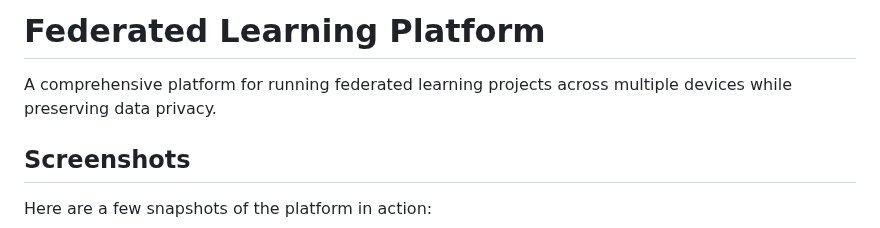
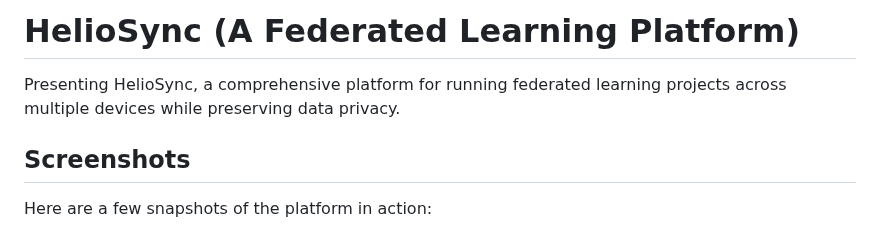
Before and after one commit to saurabh98s/HelioSync, a Markdown page: README.md, the part around the change. Drawn GitHub-style.

```diff
--- a/README.md
+++ b/README.md
@@ -1,6 +1,6 @@
-# Federated Learning Platform
+# HelioSync (A Federated Learning Platform)
 
-A comprehensive platform for running federated learning projects across multiple devices while preserving data privacy.
+Presenting HelioSync, a comprehensive platform for running federated learning projects across multiple devices while preserving data privacy.
 
 ## Screenshots
 
```
